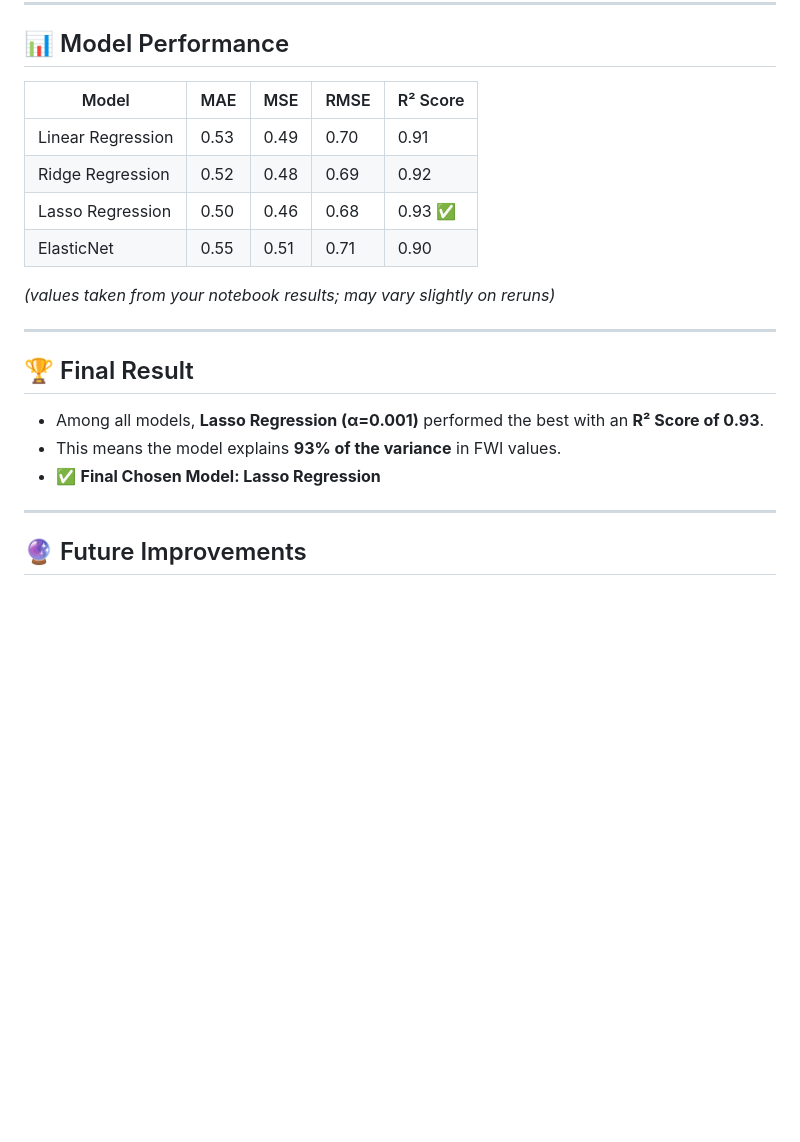
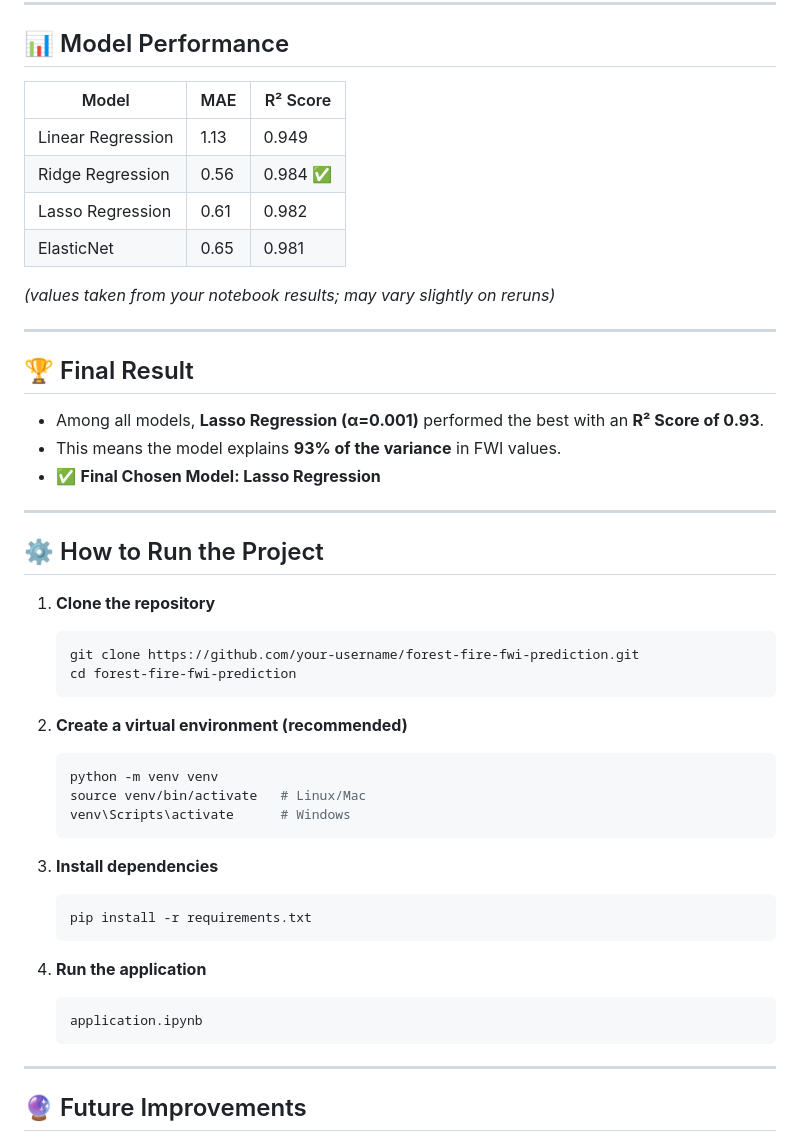
Before and after one commit to avanigupta06/Forest-Fire-Weather-Index-Prediction, a Markdown page: README.md, the part around the change printed below. Drawn GitHub-style; blank space fills up the shorter version.

````diff
--- a/README.md
+++ b/README.md
@@ -47,12 +47,12 @@ The goal is to build a machine learning model that can accurately estimate FWI v
 
 ## 📊 Model Performance
 
-| Model              | MAE   | MSE   | RMSE  | R² Score |
-|--------------------|-------|-------|-------|----------|
-| Linear Regression  | 0.53  | 0.49  | 0.70  | 0.91     |
-| Ridge Regression   | 0.52  | 0.48  | 0.69  | 0.92     |
-| Lasso Regression   | 0.50  | 0.46  | 0.68  | 0.93 ✅ |
-| ElasticNet         | 0.55  | 0.51  | 0.71  | 0.90     |
+| Model              | MAE   | R² Score |
+|--------------------|-------|----------|
+| Linear Regression  | 1.13  | 0.949     |
+| Ridge Regression   | 0.56  | 0.984  ✅ |
+| Lasso Regression   | 0.61  | 0.982     |
+| ElasticNet         | 0.65  | 0.981     |
 
 *(values taken from your notebook results; may vary slightly on reruns)*
 
@@ -66,6 +66,35 @@ The goal is to build a machine learning model that can accurately estimate FWI v
 
 ---
 
+## ⚙️ How to Run the Project
+
+1. **Clone the repository**
+   ```bash
+   git clone https://github.com/your-username/forest-fire-fwi-prediction.git
+   cd forest-fire-fwi-prediction
+   ```
+
+2. **Create a virtual environment (recommended)**
+
+   ```bash
+   python -m venv venv
+   source venv/bin/activate   # Linux/Mac
+   venv\Scripts\activate      # Windows
+   ```
+3. **Install dependencies**
+
+   ```bash
+   pip install -r requirements.txt
+   ```
+
+4. **Run the application**
+
+   ```bash
+   application.ipynb
+   ```
+
+---
+
 ## 🔮 Future Improvements
 
 - Try advanced models like **Random Forest Regressor, XGBoost, or Gradient Boosting** for potentially better performance.
````
Also changed, not shown: other parts of README.md (+10 -0 lines), screenshot/1.png (added), screenshot/2.png (added), 2 other files.
